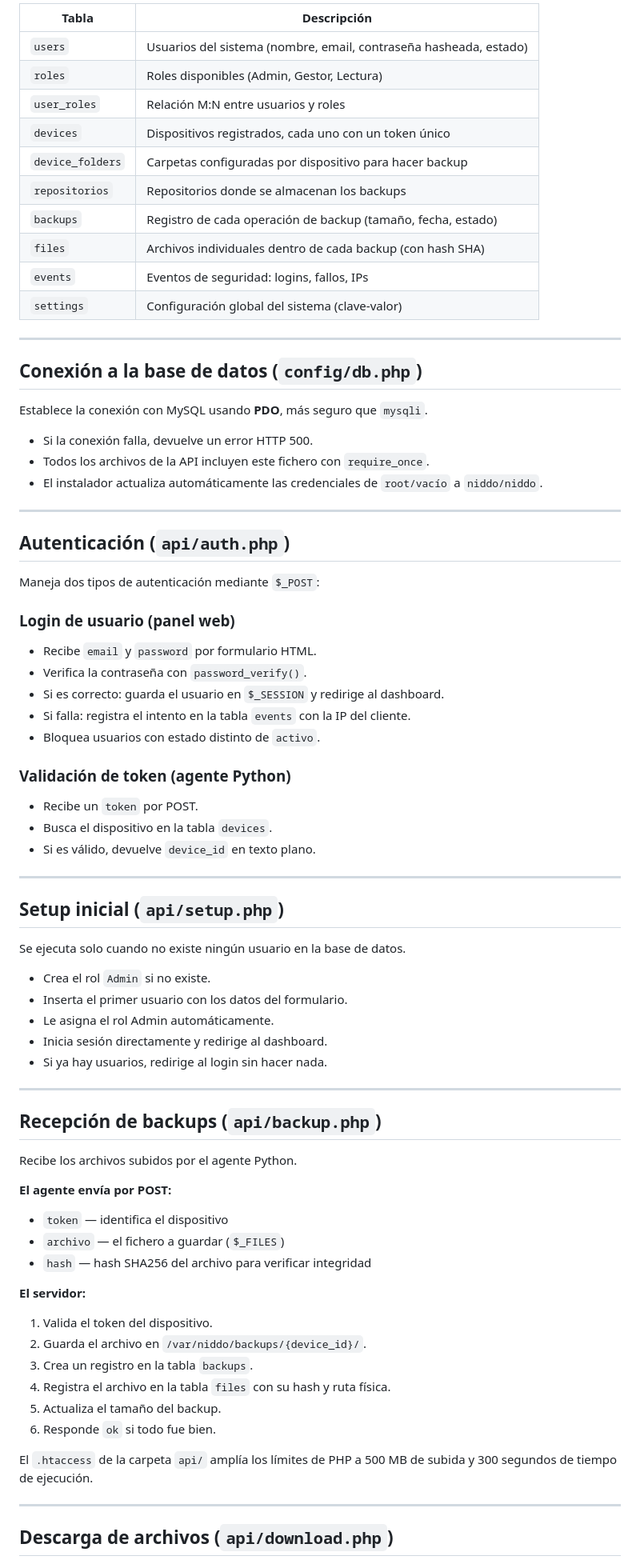
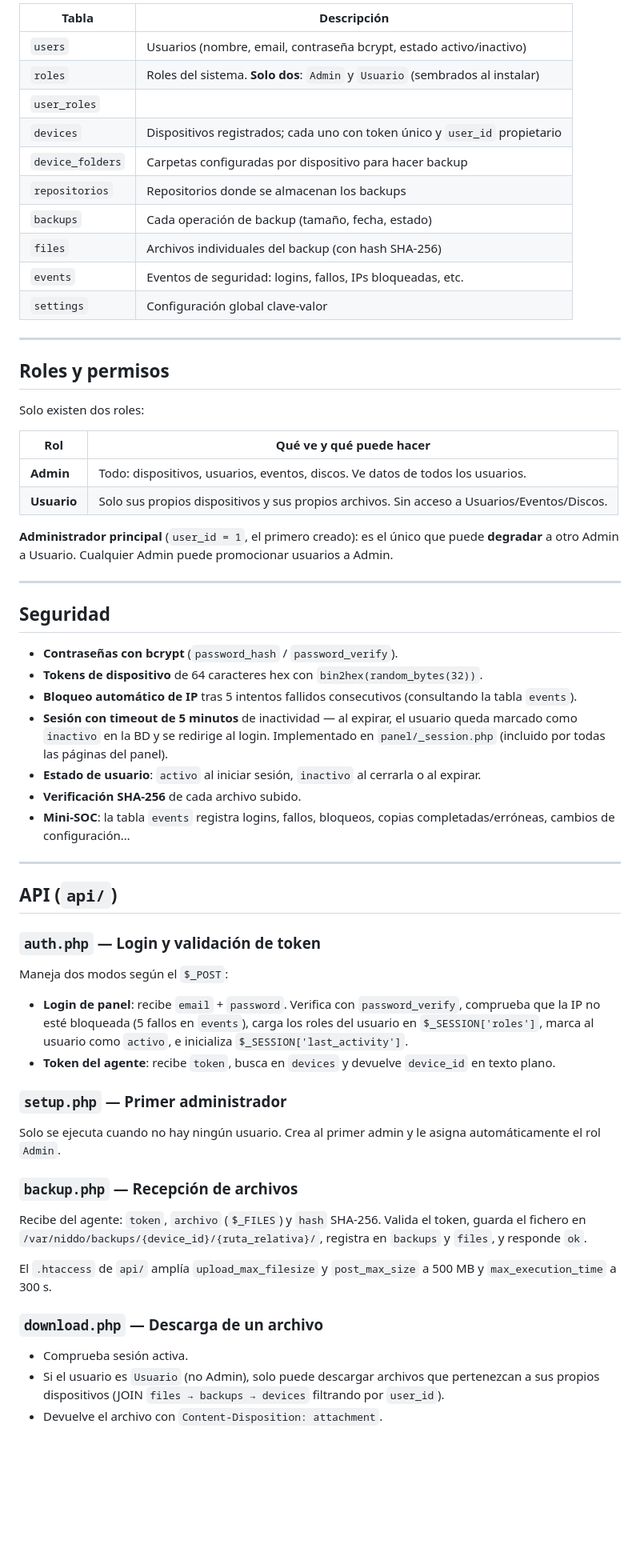
Before and after one commit to Marinettoo/Niddo, a Markdown page: readme.md, the part around one of its changes. Shown at 80% size. GitHub-like rendering; blank space fills up the shorter version.

```diff
--- a/readme.md
+++ b/readme.md
@@ -76,79 +91,66 @@ La base de datos MySQL se llama `niddo` y contiene las siguientes tablas:
 
-| Tabla | Descripción |
-|---|---|
-| `users` | Usuarios del sistema (nombre, email, contraseña hasheada, estado) |
-| `roles` | Roles disponibles (Admin, Gestor, Lectura) |
-| `user_roles` | Relación M:N entre usuarios y roles |
-| `devices` | Dispositivos registrados, cada uno con un token único |
-| `device_folders` | Carpetas configuradas por dispositivo para hacer backup |
-| `repositorios` | Repositorios donde se almacenan los backups |
-| `backups` | Registro de cada operación de backup (tamaño, fecha, estado) |
-| `files` | Archivos individuales dentro de cada backup (con hash SHA) |
-| `events` | Eventos de seguridad: logins, fallos, IPs |
-| `settings` | Configuración global del sistema (clave-valor) |
+| Tabla            | Descripción                                                                |
+|------------------|----------------------------------------------------------------------------|
+| `users`          | Usuarios (nombre, email, contraseña bcrypt, estado activo/inactivo)        |
+| `roles`          | Roles del sistema. **Solo dos**: `Admin` y `Usuario` (sembrados al instalar)|
+| `user_roles`     |                                   |
+| `devices`        | Dispositivos registrados; cada uno con token único y `user_id` propietario |
+| `device_folders` | Carpetas configuradas por dispositivo para hacer backup                    |
+| `repositorios`   | Repositorios donde se almacenan los backups                                |
+| `backups`        | Cada operación de backup (tamaño, fecha, estado)                           |
+| `files`          | Archivos individuales del backup (con hash SHA-256)                        |
+| `events`         | Eventos de seguridad: logins, fallos, IPs bloqueadas, etc.                 |
+| `settings`       | Configuración global clave-valor                                           |
 
 ---
 
-## Conexión a la base de datos (`config/db.php`)
+## Roles y permisos
 
-Establece la conexión con MySQL usando **PDO**, más seguro que `mysqli`.
+Solo existen dos roles:
 
-- Si la conexión falla, devuelve un error HTTP 500.
-- Todos los archivos de la API incluyen este fichero con `require_once`.
-- El instalador actualiza automáticamente las credenciales de `root/vacío` a `niddo/niddo`.
+| Rol       | Qué ve y qué puede hacer                                                         |
+|-----------|----------------------------------------------------------------------------------|
+| **Admin** | Todo: dispositivos, usuarios, eventos, discos. Ve datos de todos los usuarios.   |
+| **Usuario** | Solo sus propios dispositivos y sus propios archivos. Sin acceso a Usuarios/Eventos/Discos. |
+
+**Administrador principal** (`user_id = 1`, el primero creado): es el único que puede **degradar** a otro Admin a Usuario. Cualquier Admin puede promocionar usuarios a Admin.
 
 ---
 
-## Autenticación (`api/auth.php`)
+## Seguridad
 
-Maneja dos tipos de autenticación mediante `$_POST`:
-
-### Login de usuario (panel web)
-- Recibe `email` y `password` por formulario HTML.
-- Verifica la contraseña con `password_verify()`.
-- Si es correcto: guarda el usuario en `$_SESSION` y redirige al dashboard.
-- Si falla: registra el intento en la tabla `events` con la IP del cliente.
-- Bloquea usuarios con estado distinto de `activo`.
-
-### Validación de token (agente Python)
-- Recibe un `token` por POST.
-- Busca el dispositivo en la tabla `devices`.
-- Si es válido, devuelve `device_id` en texto plano.
+- **Contraseñas con bcrypt** (`password_hash` / `password_verify`).
+- **Tokens de dispositivo** de 64 caracteres hex con `bin2hex(random_bytes(32))`.
+- **Bloqueo automático de IP** tras 5 intentos fallidos consecutivos (consultando la tabla `events`).
+- **Sesión con timeout de 5 minutos** de inactividad — al expirar, el usuario queda marcado como `inactivo` en la BD y se redirige al login. Implementado en `panel/_session.php` (incluido por todas las páginas del panel).
+- **Estado de usuario**: `activo` al iniciar sesión, `inactivo` al cerrarla o al expirar.
+- **Verificación SHA-256** de cada archivo subido.
+- **Mini-SOC**: la tabla `events` registra logins, fallos, bloqueos, copias completadas/erróneas, cambios de configuración…
 
 ---
 
-## Setup inicial (`api/setup.php`)
+## API (`api/`)
 
-Se ejecuta solo cuando no existe ningún usuario en la base de datos.
+### `auth.php` — Login y validación de token
 
-- Crea el rol `Admin` si no existe.
-- Inserta el primer usuario con los datos del formulario.
-- Le asigna el rol Admin automáticamente.
-- Inicia sesión directamente y redirige al dashboard.
-- Si ya hay usuarios, redirige al login sin hacer nada.
+Maneja dos modos según el `$_POST`:
 
----
+- **Login de panel**: recibe `email` + `password`. Verifica con `password_verify`, comprueba que la IP no esté bloqueada (5 fallos en `events`), carga los roles del usuario en `$_SESSION['roles']`, marca al usuario como `activo`, e inicializa `$_SESSION['last_activity']`.
+- **Token del agente**: recibe `token`, busca en `devices` y devuelve `device_id` en texto plano.
 
-## Recepción de backups (`api/backup.php`)
+### `setup.php` — Primer administrador
 
-Recibe los archivos subidos por el agente Python.
+Solo se ejecuta cuando no hay ningún usuario. Crea al primer admin y le asigna automáticamente el rol `Admin`.
 
-**El agente envía por POST:**
-- `token` — identifica el dispositivo
-- `archivo` — el fichero a guardar (`$_FILES`)
-- `hash` — hash SHA256 del archivo para verificar integridad
+### `backup.php` — Recepción de archivos
 
-**El servidor:**
-1. Valida el token del dispositivo.
-2. Guarda el archivo en `/var/niddo/backups/{device_id}/`.
-3. Crea un registro en la tabla `backups`.
-4. Registra el archivo en la tabla `files` con su hash y ruta física.
-5. Actualiza el tamaño del backup.
-6. Responde `ok` si todo fue bien.
+Recibe del agente: `token`, `archivo` (`$_FILES`) y `hash` SHA-256. Valida el token, guarda el fichero en `/var/niddo/backups/{device_id}/{ruta_relativa}/`, registra en `backups` y `files`, y responde `ok`.
 
-El `.htaccess` de la carpeta `api/` amplía los límites de PHP a 500 MB de subida y 300 segundos de tiempo de ejecución.
+El `.htaccess` de `api/` amplía `upload_max_filesize` y `post_max_size` a 500 MB y `max_execution_time` a 300 s.
 
----
+### `download.php` — Descarga de un archivo
 
-## Descarga de archivos (`api/download.php`)
+- Comprueba sesión activa.
+- Si el usuario es `Usuario` (no Admin), solo puede descargar archivos que pertenezcan a sus propios dispositivos (JOIN `files → backups → devices` filtrando por `user_id`).
+- Devuelve el archivo con `Content-Disposition: attachment`.
 
```
Also changed, not shown: other parts of readme.md (+145 -94 lines).
